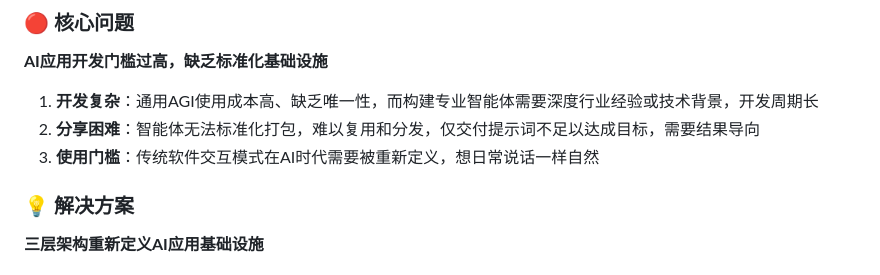
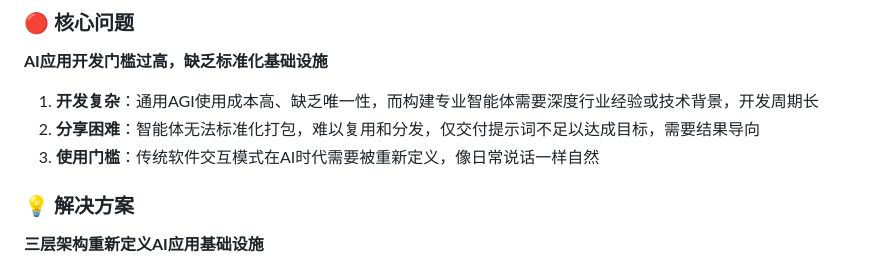
Before and after one commit to Deepractice/BusinessPlan, a Markdown page: business_plan.md, the part around the change. Drawn GitHub-style; folded sections open.

Commit message:
更新 business_plan.md

```diff
--- a/business_plan.md
+++ b/business_plan.md
@@ -55,7 +55,7 @@
 
 1. **开发复杂**：通用AGI使用成本高、缺乏唯一性，而构建专业智能体需要深度行业经验或技术背景，开发周期长
 2. **分享困难**：智能体无法标准化打包，难以复用和分发，仅交付提示词不足以达成目标，需要结果导向
-3. **使用门槛**：传统软件交互模式在AI时代需要被重新定义，想日常说话一样自然
+3. **使用门槛**：传统软件交互模式在AI时代需要被重新定义，像日常说话一样自然
 
 ### 💡 解决方案
 **三层架构重新定义AI应用基础设施**
```
